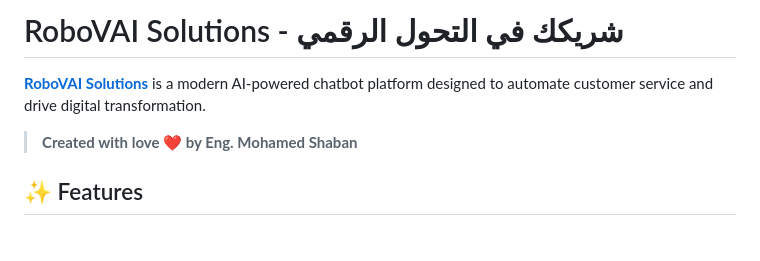
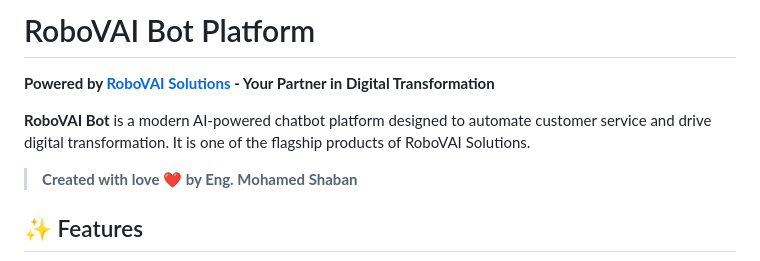
Before and after one commit to m0shaban/robovai_bot, a Markdown page: README.md, the part around the change. GitHub-like rendering; blank space fills up the shorter version.

Commit message:
Clarify branding: RoboVAI Bot (Product) vs RoboVAI Solutions (Company)

```diff
--- a/README.md
+++ b/README.md
@@ -1,6 +1,8 @@
-# RoboVAI Solutions - شريكك في التحول الرقمي
+# RoboVAI Bot Platform
 
-**[RoboVAI Solutions](https://robovai.blogspot.com/)** is a modern AI-powered chatbot platform designed to automate customer service and drive digital transformation.
+**Powered by [RoboVAI Solutions](https://robovai.blogspot.com/) - Your Partner in Digital Transformation**
+
+**RoboVAI Bot** is a modern AI-powered chatbot platform designed to automate customer service and drive digital transformation. It is one of the flagship products of RoboVAI Solutions.
 
 > **Created with love ❤️ by Eng. Mohamed Shaban**
 
```
